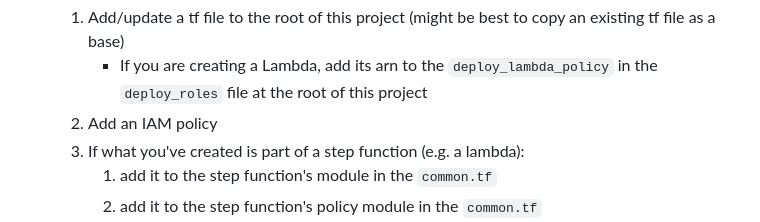
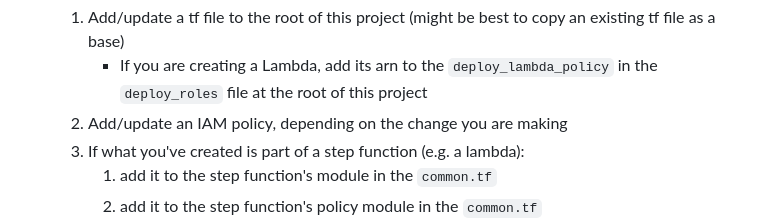
Before and after one commit to nationalarchives/dr2-terraform-environments, a Markdown page: README.md, the part around the change. Rendered like a GitHub page.

Commit message:
Make line in README clearer

```diff
--- a/README.md
+++ b/README.md
@@ -74,7 +74,7 @@ HCL Language Support: https://plugins.jetbrains.com/plugin/7808-hashicorp-terraf
 6. Make your terraform changes
    1. Add/update a tf file to the root of this project (might be best to copy an existing tf file as a base)
       * If you are creating a Lambda, add its arn to the `deploy_lambda_policy` in the `deploy_roles` file at the root of this project
-   2. Add an IAM policy
+   2. Add/update an IAM policy, depending on the change you are making
    3. If what you've created is part of a step function (e.g. a lambda):
       1. add it to the step function's module in the `common.tf`
       2. add it to the step function's policy module in the `common.tf`
```
